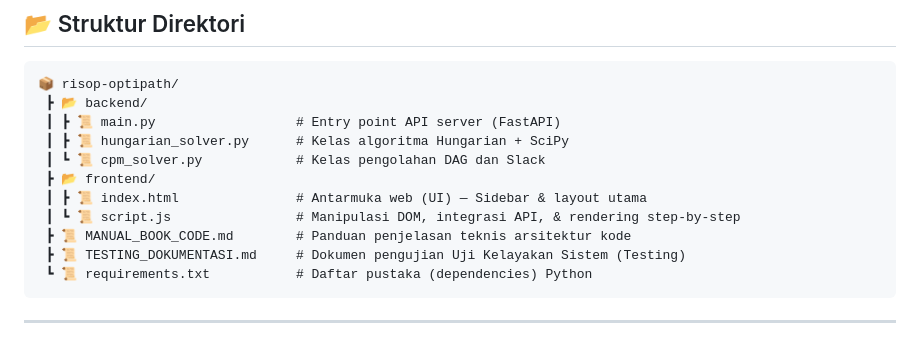
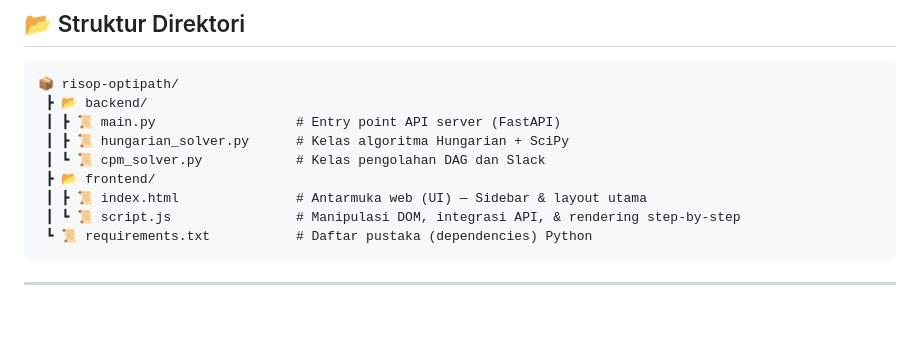
Before and after one commit to Artha48/risopkel4, a Markdown page: README.md, the part around the change. GitHub-like rendering; blank space fills up the shorter version.

````diff
--- a/README.md
+++ b/README.md
@@ -50,8 +50,6 @@
  ┣ 📂 frontend/
  ┃ ┣ 📜 index.html               # Antarmuka web (UI) — Sidebar & layout utama
  ┃ ┗ 📜 script.js                # Manipulasi DOM, integrasi API, & rendering step-by-step
- ┣ 📜 MANUAL_BOOK_CODE.md        # Panduan penjelasan teknis arsitektur kode
- ┣ 📜 TESTING_DOKUMENTASI.md     # Dokumen pengujian Uji Kelayakan Sistem (Testing)
  ┗ 📜 requirements.txt           # Daftar pustaka (dependencies) Python
 ```
 
````
